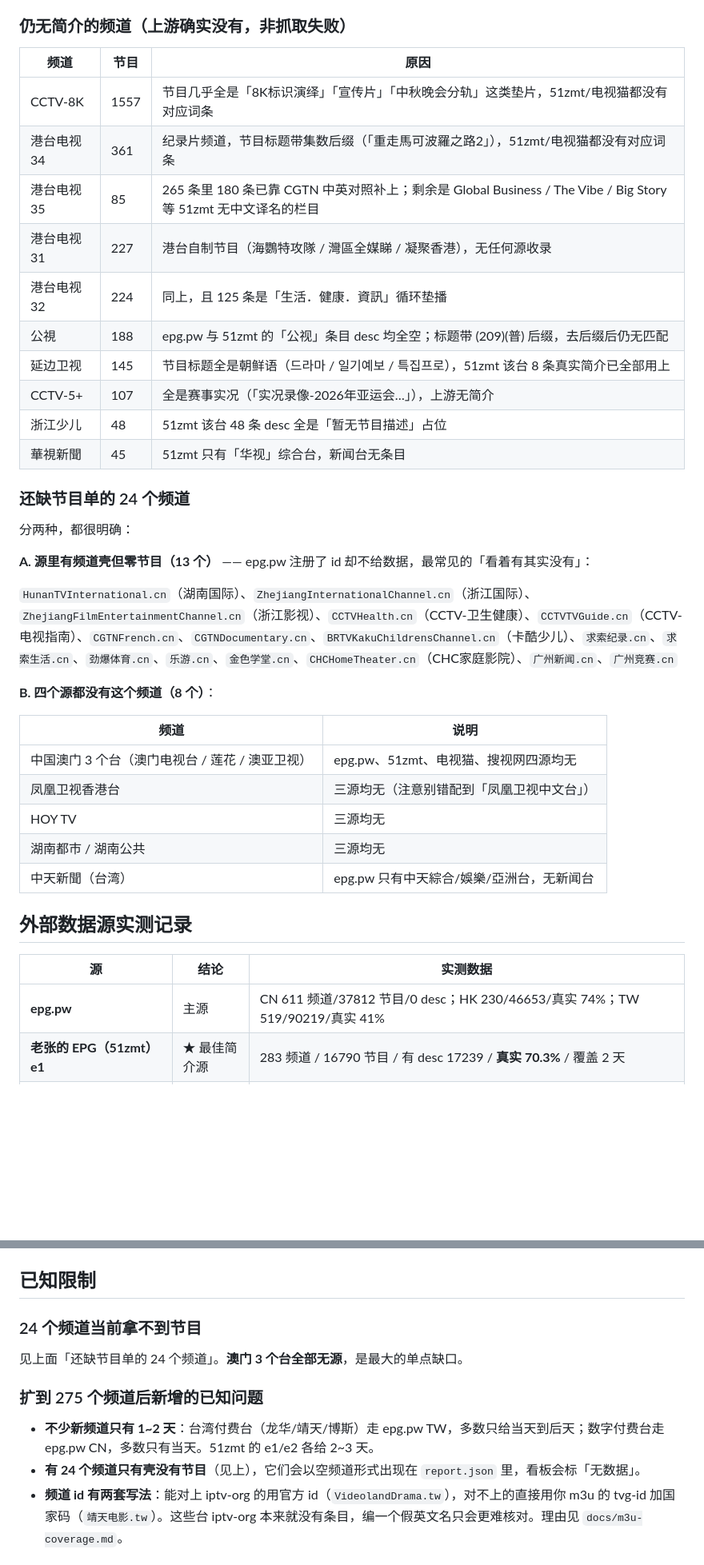
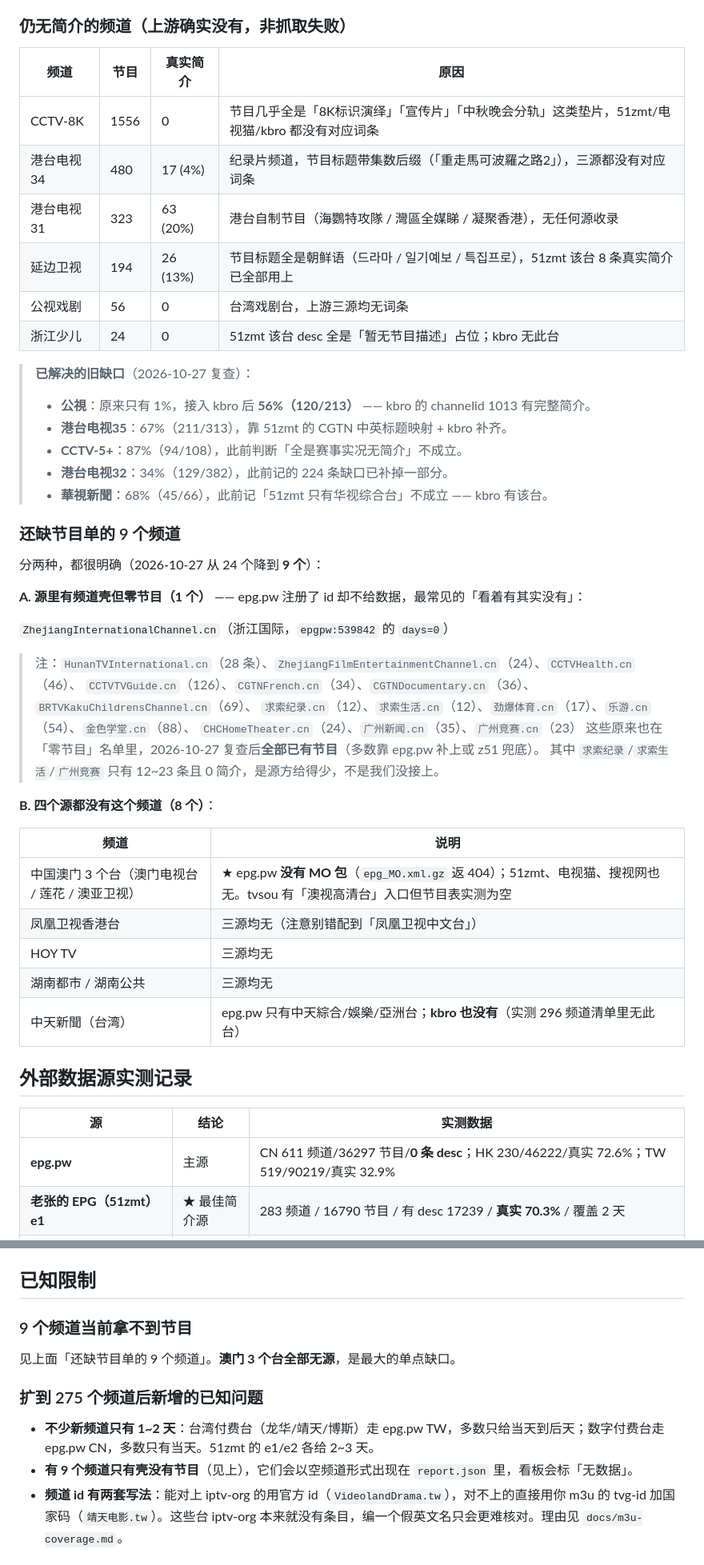
Before and after one commit to XinMan939/my-epg, a Markdown page: README.md, 2 parts joined by grey strips. Shown at 80% size. Drawn GitHub-style; blank space fills up the shorter version.

```diff
--- a/README.md
+++ b/README.md
@@ -117,42 +122,52 @@ epg.pw 自带        →  港澳台有（TW 84% / HK 46%），大陆 0 条
 
 ### 仍无简介的频道（上游确实没有，非抓取失败）
 
-| 频道 | 节目 | 原因 |
-|---|---|---|
-| CCTV-8K | 1557 | 节目几乎全是「8K标识演绎」「宣传片」「中秋晚会分轨」这类垫片，51zmt/电视猫都没有对应词条 |
-| 港台电视34 | 361 | 纪录片频道，节目标题带集数后缀（「重走馬可波羅之路2」），51zmt/电视猫都没有对应词条 |
-| 港台电视35 | 85 | 265 条里 180 条已靠 CGTN 中英对照补上；剩余是 Global Business / The Vibe / Big Story 等 51zmt 无中文译名的栏目 |
-| 港台电视31 | 227 | 港台自制节目（海鸚特攻隊 / 灣區全媒睇 / 凝聚香港），无任何源收录 |
-| 港台电视32 | 224 | 同上，且 125 条是「生活．健康．資訊」循环垫播 |
-| 公視 | 188 | epg.pw 与 51zmt 的「公视」条目 desc 均全空；标题带 (209)(普) 后缀，去后缀后仍无匹配 |
-| 延边卫视 | 145 | 节目标题全是朝鲜语（드라마 / 일기예보 / 특집프로），51zmt 该台 8 条真实简介已全部用上 |
-| CCTV-5+ | 107 | 全是赛事实况（「实况录像-2026年亚运会…」），上游无简介 |
-| 浙江少儿 | 48 | 51zmt 该台 48 条 desc 全是「暂无节目描述」占位 |
-| 華視新聞 | 45 | 51zmt 只有「华视」综合台，新闻台无条目 |
+| 频道 | 节目 | 真实简介 | 原因 |
+|---|---|---|---|
+| CCTV-8K | 1556 | 0 | 节目几乎全是「8K标识演绎」「宣传片」「中秋晚会分轨」这类垫片，51zmt/电视猫/kbro 都没有对应词条 |
+| 港台电视34 | 480 | 17 (4%) | 纪录片频道，节目标题带集数后缀（「重走馬可波羅之路2」），三源都没有对应词条 |
+| 港台电视31 | 323 | 63 (20%) | 港台自制节目（海鸚特攻隊 / 灣區全媒睇 / 凝聚香港），无任何源收录 |
+| 延边卫视 | 194 | 26 (13%) | 节目标题全是朝鲜语（드라마 / 일기예보 / 특집프로），51zmt 该台 8 条真实简介已全部用上 |
+| 公视戏剧 | 56 | 0 | 台湾戏剧台，上游三源均无词条 |
+| 浙江少儿 | 24 | 0 | 51zmt 该台 desc 全是「暂无节目描述」占位；kbro 无此台 |
 
-### 还缺节目单的 24 个频道
+> **已解决的旧缺口**（2026-10-27 复查）：
+> - **公視**：原来只有 1%，接入 kbro 后 **56%（120/213）** —— kbro 的 channelid 1013 有完整简介。
+> - **港台电视35**：67%（211/313），靠 51zmt 的 CGTN 中英标题映射 + kbro 补齐。
+> - **CCTV-5+**：87%（94/108），此前判断「全是赛事实况无简介」不成立。
+> - **港台电视32**：34%（129/382），此前记的 224 条缺口已补掉一部分。
+> - **華視新聞**：68%（45/66），此前记「51zmt 只有华视综合台」不成立 —— kbro 有该台。
 
-分两种，都很明确：
+### 还缺节目单的 9 个频道
 
-**A. 源里有频道壳但零节目（13 个）** —— epg.pw 注册了 id 却不给数据，最常见的「看着有其实没有」：
+分两种，都很明确（2026-10-27 从 24 个降到 **9 个**）：
 
-`HunanTVInternational.cn`（湖南国际）、`ZhejiangInternationalChannel.cn`（浙江国际）、`ZhejiangFilmEntertainmentChannel.cn`（浙江影视）、`CCTVHealth.cn`（CCTV-卫生健康）、`CCTVTVGuide.cn`（CCTV-电视指南）、`CGTNFrench.cn`、`CGTNDocumentary.cn`、`BRTVKakuChildrensChannel.cn`（卡酷少儿）、`求索纪录.cn`、`求索生活.cn`、`劲爆体育.cn`、`乐游.cn`、`金色学堂.cn`、`CHCHomeTheater.cn`（CHC家庭影院）、`广州新闻.cn`、`广州竞赛.cn`
+**A. 源里有频道壳但零节目（1 个）** —— epg.pw 注册了 id 却不给数据，最常见的「看着有其实没有」：
+
+`ZhejiangInternationalChannel.cn`（浙江国际，`epgpw:539842` 的 `days=0`）
+
+> 注：`HunanTVInternational.cn`（28 条）、`ZhejiangFilmEntertainmentChannel.cn`（24）、`CCTVHealth.cn`（46）、
+> `CCTVTVGuide.cn`（126）、`CGTNFrench.cn`（34）、`CGTNDocumentary.cn`（36）、`BRTVKakuChildrensChannel.cn`（69）、
+> `求索纪录.cn`（12）、`求索生活.cn`（12）、`劲爆体育.cn`（17）、`乐游.cn`（54）、`金色学堂.cn`（88）、
+> `CHCHomeTheater.cn`（24）、`广州新闻.cn`（35）、`广州竞赛.cn`（23）
+> 这些原来也在「零节目」名单里，2026-10-27 复查后**全部已有节目**（多数靠 epg.pw 补上或 z51 兜底）。
+> 其中 `求索纪录`/`求索生活`/`广州竞赛` 只有 12~23 条且 0 简介，是源方给得少，不是我们没接上。
 
 **B. 四个源都没有这个频道（8 个）**：
 
 | 频道 | 说明 |
 |---|---|
-| 中国澳门 3 个台（澳门电视台 / 莲花 / 澳亚卫视） | epg.pw、51zmt、电视猫、搜视网四源均无 |
+| 中国澳门 3 个台（澳门电视台 / 莲花 / 澳亚卫视） | ★ epg.pw **没有 MO 包**（`epg_MO.xml.gz` 返 404）；51zmt、电视猫、搜视网也无。tvsou 有「澳视高清台」入口但节目表实测为空 |
 | 凤凰卫视香港台 | 三源均无（注意别错配到「凤凰卫视中文台」） |
 | HOY TV | 三源均无 |
 | 湖南都市 / 湖南公共 | 三源均无 |
-| 中天新聞（台湾） | epg.pw 只有中天綜合/娛樂/亞洲台，无新闻台 |
+| 中天新聞（台湾） | epg.pw 只有中天綜合/娛樂/亞洲台；**kbro 也没有**（实测 296 频道清单里无此台） |
 
 ## 外部数据源实测记录
 
 | 源 | 结论 | 实测数据 |
 |---|---|---|
-| **epg.pw** | 主源 | CN 611 频道/37812 节目/0 desc；HK 230/46653/真实 74%；TW 519/90219/真实 41% |
+| **epg.pw** | 主源 | CN 611 频道/36297 节目/**0 条 desc**；HK 230/46222/真实 72.6%；TW 519/90219/真实 32.9% |
 | **老张的 EPG（51zmt）e1** | ★ 最佳简介源 | 283 频道 / 16790 节目 / 有 desc 17239 / **真实 70.3%** / 覆盖 2 天 |
 | **老张的 EPG e2** | ★ 港澳台+国际 | 223 频道 / 12926 节目 / **真实 62.3%** / 覆盖 3 天 |
 | 老张的 EPG `e`（旧包） | ❌ 不接 | 100 频道 / 7374 节目 / **0 条 desc** |
@@ -526,14 +541,14 @@ TTL 分级（热播剧会换、集数会加，所以剧集类要短）：
 
 ## 已知限制
 
-### 24 个频道当前拿不到节目
+### 9 个频道当前拿不到节目
 
-见上面「还缺节目单的 24 个频道」。**澳门 3 个台全部无源**，是最大的单点缺口。
+见上面「还缺节目单的 9 个频道」。**澳门 3 个台全部无源**，是最大的单点缺口。
 
 ### 扩到 275 个频道后新增的已知问题
 
 - **不少新频道只有 1~2 天**：台湾付费台（龙华/靖天/博斯）走 epg.pw TW，多数只给当天到后天；数字付费台走 epg.pw CN，多数只有当天。51zmt 的 e1/e2 各给 2~3 天。
-- **有 24 个频道只有壳没有节目**（见上），它们会以空频道形式出现在 `report.json` 里，看板会标「无数据」。
+- **有 9 个频道只有壳没有节目**（见上），它们会以空频道形式出现在 `report.json` 里，看板会标「无数据」。
 - **频道 id 有两套写法**：能对上 iptv-org 的用官方 id（`VideolandDrama.tw`），对不上的直接用你 m3u 的 tvg-id 加国家码（`靖天电影.tw`）。这些台 iptv-org 本来就没有条目，编一个假英文名只会更难核对。理由见 `docs/m3u-coverage.md`。
 
 ### 其他
```
Also changed, not shown: other parts of README.md (+25 -20 lines), docs/m3u-coverage.md (+7 -3 lines).
